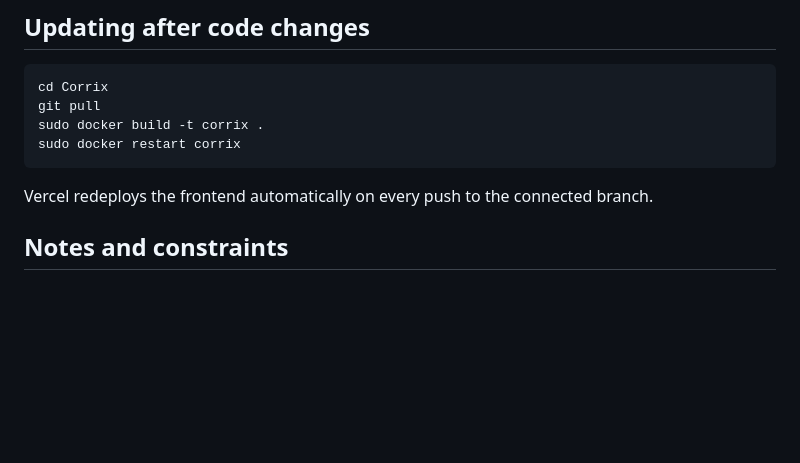
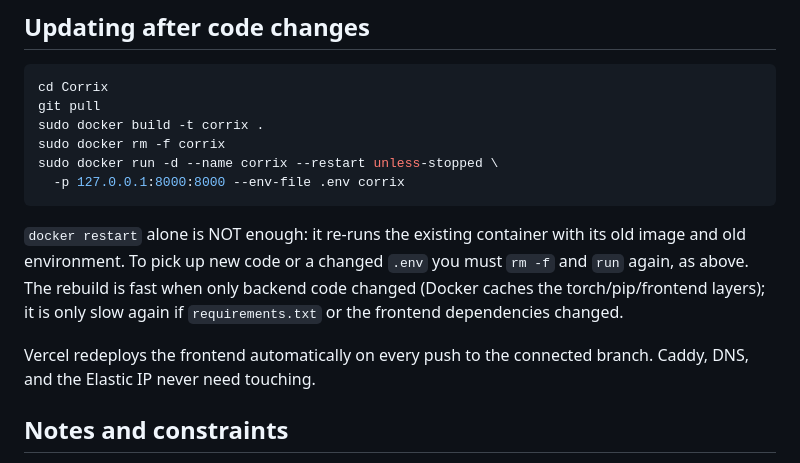
Before and after one commit to sumanthd032/Corrix, a Markdown page: docs/DEPLOY_AWS_VERCEL.md, the part around the change. GitHub-like rendering; blank space fills up the shorter version.

Commit message:
docs: fix the backend update flow (rm+run, not restart) in the deploy guide

````diff
--- a/docs/DEPLOY_AWS_VERCEL.md
+++ b/docs/DEPLOY_AWS_VERCEL.md
@@ -219,11 +219,19 @@ If it shows **Backend offline**:
 cd Corrix
 git pull
 sudo docker build -t corrix .
-sudo docker restart corrix
+sudo docker rm -f corrix
+sudo docker run -d --name corrix --restart unless-stopped \
+  -p 127.0.0.1:8000:8000 --env-file .env corrix
 ```
 
+`docker restart` alone is NOT enough: it re-runs the existing container with
+its old image and old environment. To pick up new code or a changed `.env`
+you must `rm -f` and `run` again, as above. The rebuild is fast when only
+backend code changed (Docker caches the torch/pip/frontend layers); it is only
+slow again if `requirements.txt` or the frontend dependencies changed.
+
 Vercel redeploys the frontend automatically on every push to the connected
-branch.
+branch. Caddy, DNS, and the Elastic IP never need touching.
 
 ## Notes and constraints
 
````
